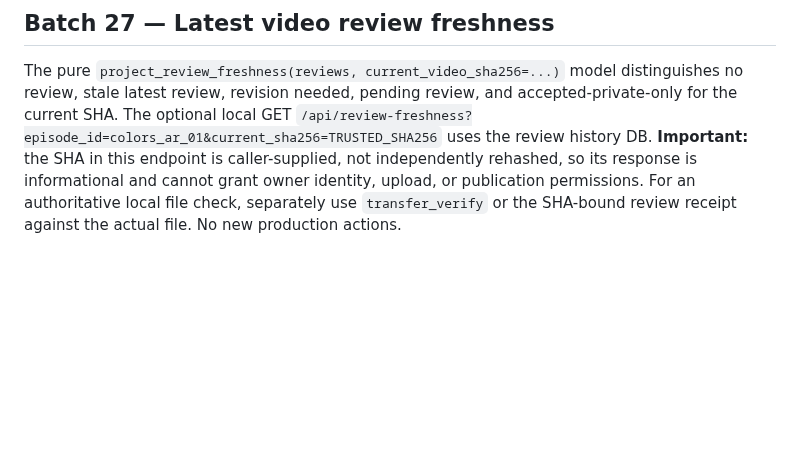
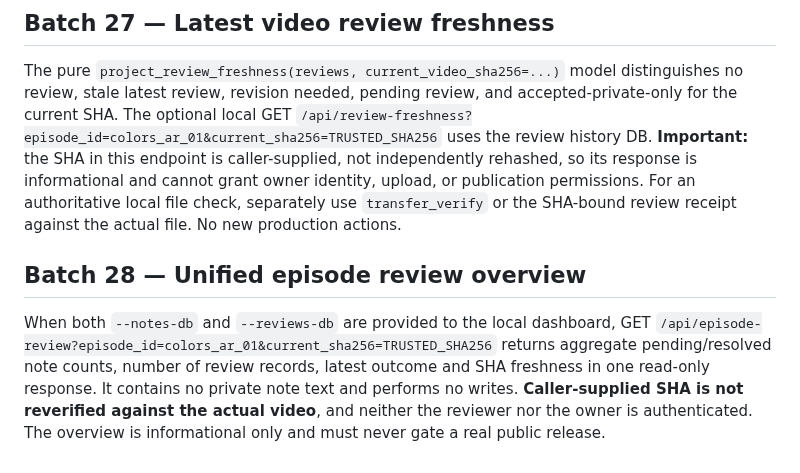
Before and after one commit to ali96adil/KidsStudio, a Markdown page: docs/G4_MAC_PI_QUALIFICATION.md, the part around the change. GitHub-like rendering; blank space fills up the shorter version.

Commit message:
docs: unified read-only episode review overview

```diff
--- a/docs/G4_MAC_PI_QUALIFICATION.md
+++ b/docs/G4_MAC_PI_QUALIFICATION.md
@@ -282,3 +282,7 @@ Run `python -m kidsstudio.dashboard_web --db "$HOME/kidsstudio-private/state.sql
 ## Batch 27 — Latest video review freshness
 
 The pure `project_review_freshness(reviews, current_video_sha256=...)` model distinguishes no review, stale latest review, revision needed, pending review, and accepted-private-only for the current SHA. The optional local GET `/api/review-freshness?episode_id=colors_ar_01&current_sha256=TRUSTED_SHA256` uses the review history DB. **Important:** the SHA in this endpoint is caller-supplied, not independently rehashed, so its response is informational and cannot grant owner identity, upload, or publication permissions. For an authoritative local file check, separately use `transfer_verify` or the SHA-bound review receipt against the actual file. No new production actions.
+
+## Batch 28 — Unified episode review overview
+
+When both `--notes-db` and `--reviews-db` are provided to the local dashboard, GET `/api/episode-review?episode_id=colors_ar_01&current_sha256=TRUSTED_SHA256` returns aggregate pending/resolved note counts, number of review records, latest outcome and SHA freshness in one read-only response. It contains no private note text and performs no writes. **Caller-supplied SHA is not reverified against the actual video**, and neither the reviewer nor the owner is authenticated. The overview is informational only and must never gate a real public release.
```
